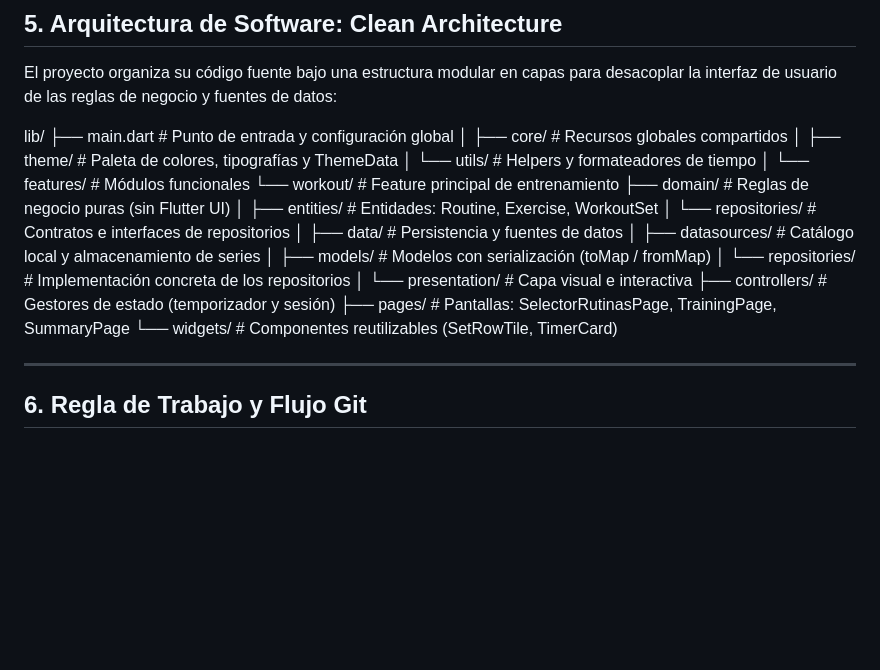
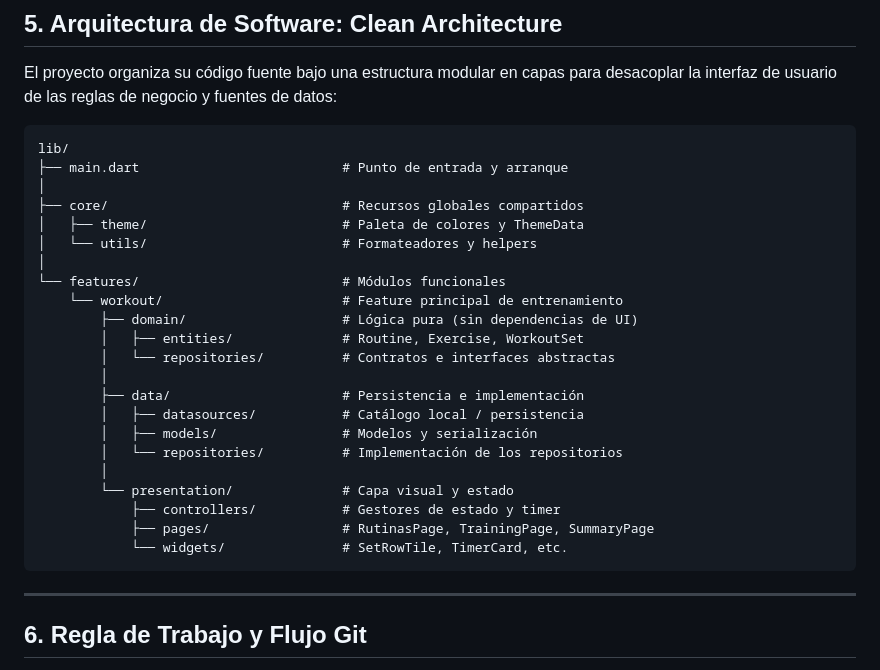
Before and after one commit to PJ-Lopez/pdm2026e-equipo-04-XelaStay, a Markdown page: README.md, the part around the change. Drawn GitHub-style; blank space fills up the shorter version.

Commit message:
actualizacion visual de estructura de arquitectura

````diff
--- a/README.md
+++ b/README.md
@@ -52,28 +52,30 @@ De acuerdo con la metodología de trabajo del curso, los roles rotan periódicam
 
 El proyecto organiza su código fuente bajo una estructura modular en capas para desacoplar la interfaz de usuario de las reglas de negocio y fuentes de datos:
 
+```text
 lib/
-├── main.dart                          # Punto de entrada y configuración global
+├── main.dart                          # Punto de entrada y arranque
 │
 ├── core/                              # Recursos globales compartidos
-│   ├── theme/                         # Paleta de colores, tipografías y ThemeData
-│   └── utils/                         # Helpers y formateadores de tiempo
+│   ├── theme/                         # Paleta de colores y ThemeData
+│   └── utils/                         # Formateadores y helpers
 │
 └── features/                          # Módulos funcionales
     └── workout/                       # Feature principal de entrenamiento
-        ├── domain/                    # Reglas de negocio puras (sin Flutter UI)
-        │   ├── entities/              # Entidades: Routine, Exercise, WorkoutSet
-        │   └── repositories/          # Contratos e interfaces de repositorios
+        ├── domain/                    # Lógica pura (sin dependencias de UI)
+        │   ├── entities/              # Routine, Exercise, WorkoutSet
+        │   └── repositories/          # Contratos e interfaces abstractas
         │
-        ├── data/                      # Persistencia y fuentes de datos
-        │   ├── datasources/           # Catálogo local y almacenamiento de series
-        │   ├── models/                # Modelos con serialización (toMap / fromMap)
-        │   └── repositories/          # Implementación concreta de los repositorios
+        ├── data/                      # Persistencia e implementación
+        │   ├── datasources/           # Catálogo local / persistencia
+        │   ├── models/                # Modelos y serialización
+        │   └── repositories/          # Implementación de los repositorios
         │
-        └── presentation/              # Capa visual e interactiva
-            ├── controllers/           # Gestores de estado (temporizador y sesión)
-            ├── pages/                 # Pantallas: SelectorRutinasPage, TrainingPage, SummaryPage
-            └── widgets/               # Componentes reutilizables (SetRowTile, TimerCard)
+        └── presentation/              # Capa visual y estado
+            ├── controllers/           # Gestores de estado y timer
+            ├── pages/                 # RutinasPage, TrainingPage, SummaryPage
+            └── widgets/               # SetRowTile, TimerCard, etc.
+```
 
 ---
 
````
